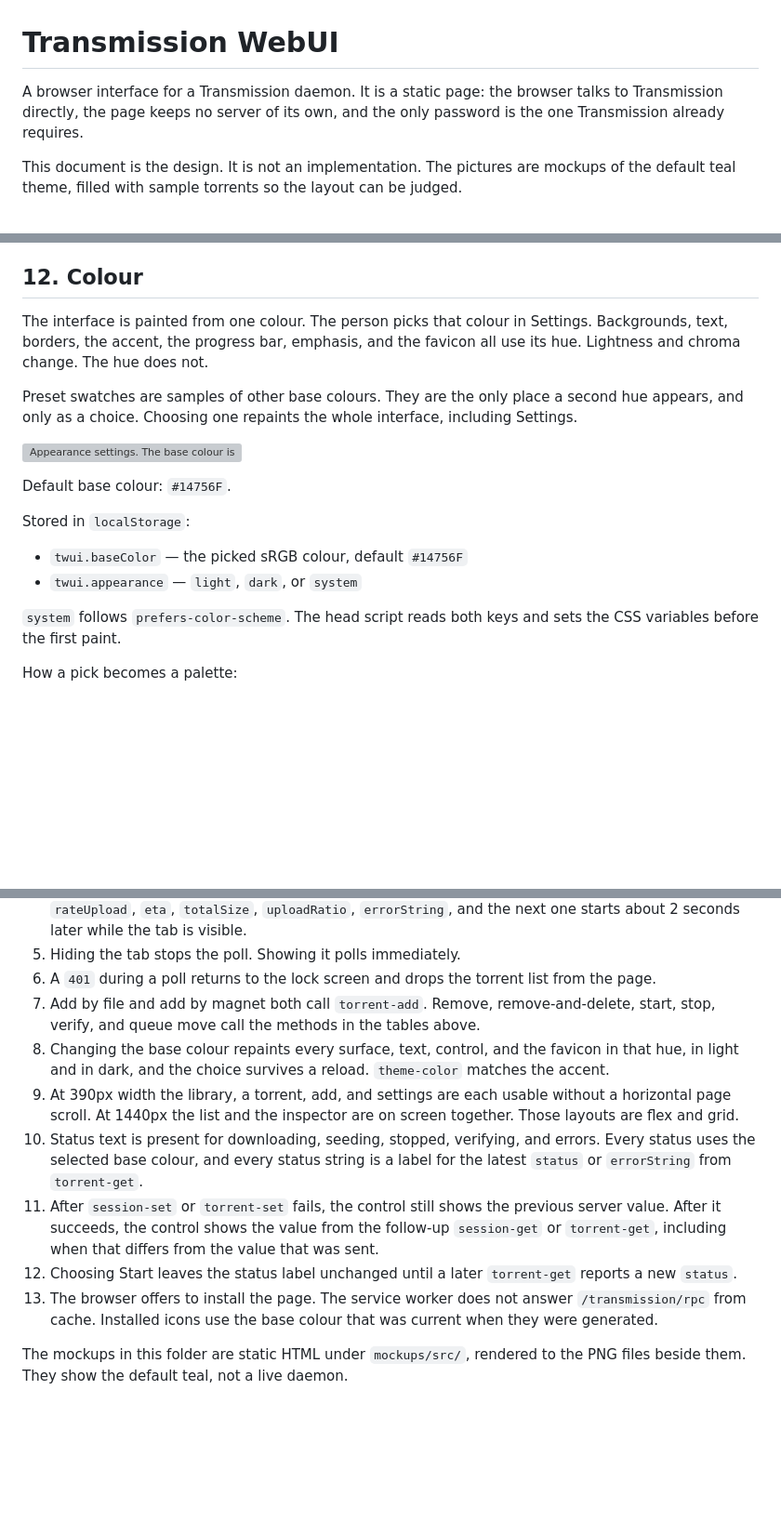
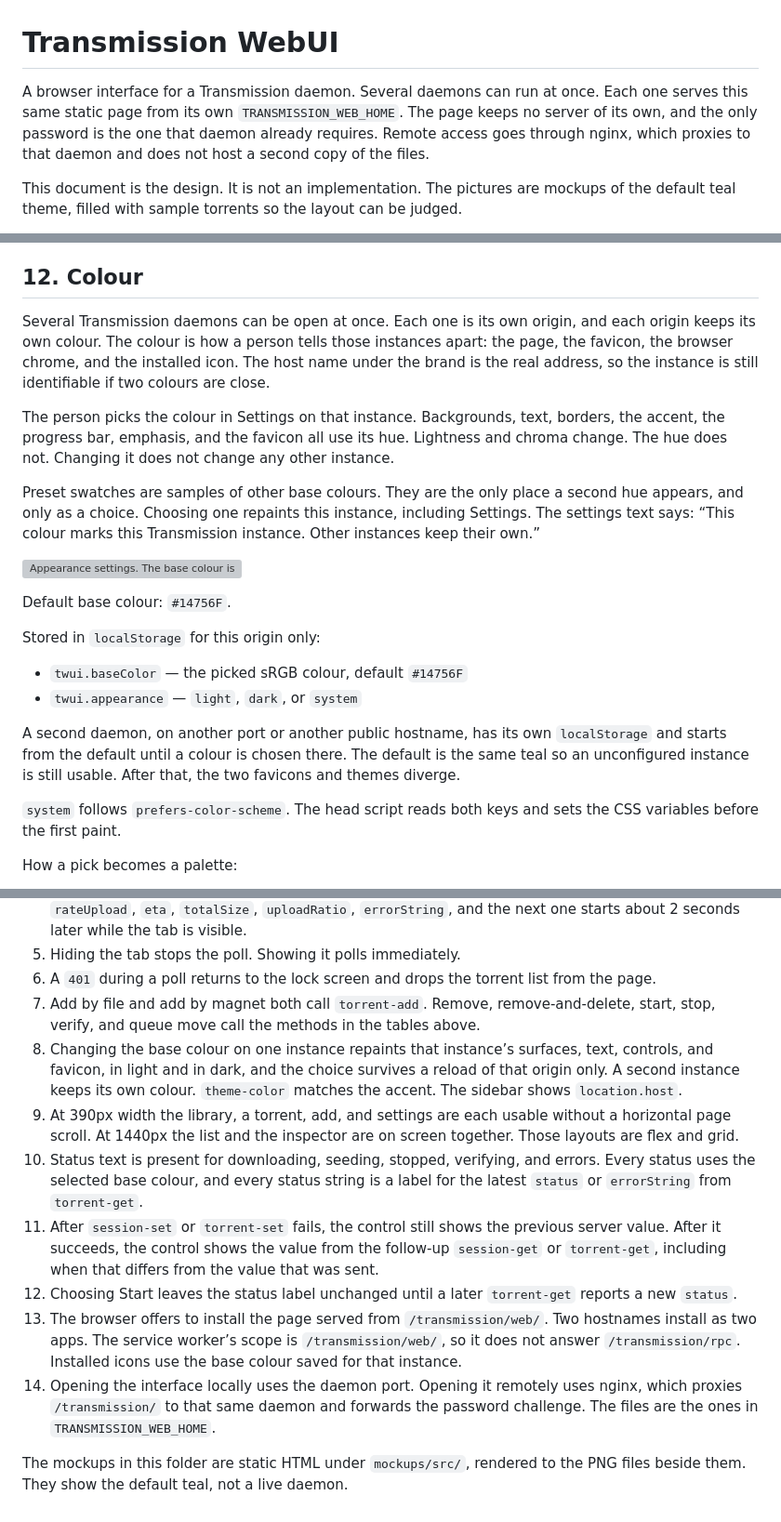
Before and after one commit to schleising/transmission-webui, a Markdown page: Design/transmission-webui.md, 3 parts joined by grey strips. Shown at 93% size. GitHub-like rendering; blank space fills up the shorter version; grey boxes are pictures that could not be loaded.

```diff
--- a/Design/transmission-webui.md
+++ b/Design/transmission-webui.md
@@ -1,6 +1,6 @@
 # Transmission WebUI
 
-A browser interface for a Transmission daemon. It is a static page: the browser talks to Transmission directly, the page keeps no server of its own, and the only password is the one Transmission already requires.
+A browser interface for a Transmission daemon. Several daemons can run at once. Each one serves this same static page from its own `TRANSMISSION_WEB_HOME`. The page keeps no server of its own, and the only password is the one that daemon already requires. Remote access goes through nginx, which proxies to that daemon and does not host a second copy of the files.
 
 This document is the design. It is not an implementation. The pictures are mockups of the default teal theme, filled with sample torrents so the layout can be judged.
 
@@ -456,18 +490,22 @@ The reconnecting banner sits above the list and does not cover the last row. Emp
 
 ## 12. Colour
 
-The interface is painted from one colour. The person picks that colour in Settings. Backgrounds, text, borders, the accent, the progress bar, emphasis, and the favicon all use its hue. Lightness and chroma change. The hue does not.
+Several Transmission daemons can be open at once. Each one is its own origin, and each origin keeps its own colour. The colour is how a person tells those instances apart: the page, the favicon, the browser chrome, and the installed icon. The host name under the brand is the real address, so the instance is still identifiable if two colours are close.
 
-Preset swatches are samples of other base colours. They are the only place a second hue appears, and only as a choice. Choosing one repaints the whole interface, including Settings.
+The person picks the colour in Settings on that instance. Backgrounds, text, borders, the accent, the progress bar, emphasis, and the favicon all use its hue. Lightness and chroma change. The hue does not. Changing it does not change any other instance.
+
+Preset swatches are samples of other base colours. They are the only place a second hue appears, and only as a choice. Choosing one repaints this instance, including Settings. The settings text says: “This colour marks this Transmission instance. Other instances keep their own.”
 
 ![Appearance settings. The base colour is the default teal.](mockups/settings-desktop.png)
 
 Default base colour: `#14756F`.
 
-Stored in `localStorage`:
+Stored in `localStorage` for this origin only:
 
 - `twui.baseColor` — the picked sRGB colour, default `#14756F`
 - `twui.appearance` — `light`, `dark`, or `system`
+
+A second daemon, on another port or another public hostname, has its own `localStorage` and starts from the default until a colour is chosen there. The default is the same teal so an unconfigured instance is still usable. After that, the two favicons and themes diverge.
 
 `system` follows `prefers-color-scheme`. The head script reads both keys and sets the CSS variables before the first paint.
 
@@ -571,11 +610,12 @@ The interface is ready when all of the following hold.
 5. Hiding the tab stops the poll. Showing it polls immediately.
 6. A `401` during a poll returns to the lock screen and drops the torrent list from the page.
 7. Add by file and add by magnet both call `torrent-add`. Remove, remove-and-delete, start, stop, verify, and queue move call the methods in the tables above.
-8. Changing the base colour repaints every surface, text, control, and the favicon in that hue, in light and in dark, and the choice survives a reload. `theme-color` matches the accent.
+8. Changing the base colour on one instance repaints that instance’s surfaces, text, controls, and favicon, in light and in dark, and the choice survives a reload of that origin only. A second instance keeps its own colour. `theme-color` matches the accent. The sidebar shows `location.host`.
 9. At 390px width the library, a torrent, add, and settings are each usable without a horizontal page scroll. At 1440px the list and the inspector are on screen together. Those layouts are flex and grid.
 10. Status text is present for downloading, seeding, stopped, verifying, and errors. Every status uses the selected base colour, and every status string is a label for the latest `status` or `errorString` from `torrent-get`.
 11. After `session-set` or `torrent-set` fails, the control still shows the previous server value. After it succeeds, the control shows the value from the follow-up `session-get` or `torrent-get`, including when that differs from the value that was sent.
 12. Choosing Start leaves the status label unchanged until a later `torrent-get` reports a new `status`.
-13. The browser offers to install the page. The service worker does not answer `/transmission/rpc` from cache. Installed icons use the base colour that was current when they were generated.
+13. The browser offers to install the page served from `/transmission/web/`. Two hostnames install as two apps. The service worker’s scope is `/transmission/web/`, so it does not answer `/transmission/rpc`. Installed icons use the base colour saved for that instance.
+14. Opening the interface locally uses the daemon port. Opening it remotely uses nginx, which proxies `/transmission/` to that same daemon and forwards the password challenge. The files are the ones in `TRANSMISSION_WEB_HOME`.
 
 The mockups in this folder are static HTML under `mockups/src/`, rendered to the PNG files beside them. They show the default teal, not a live daemon.
```
Also changed, not shown: other parts of Design/transmission-webui.md (+88 -53 lines).
